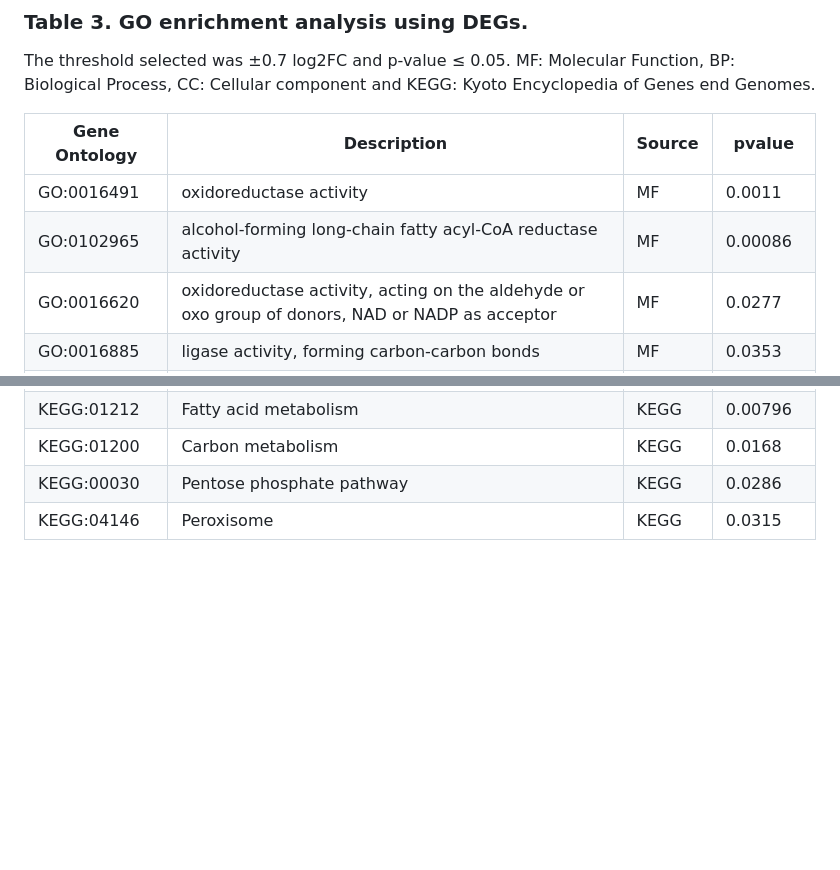
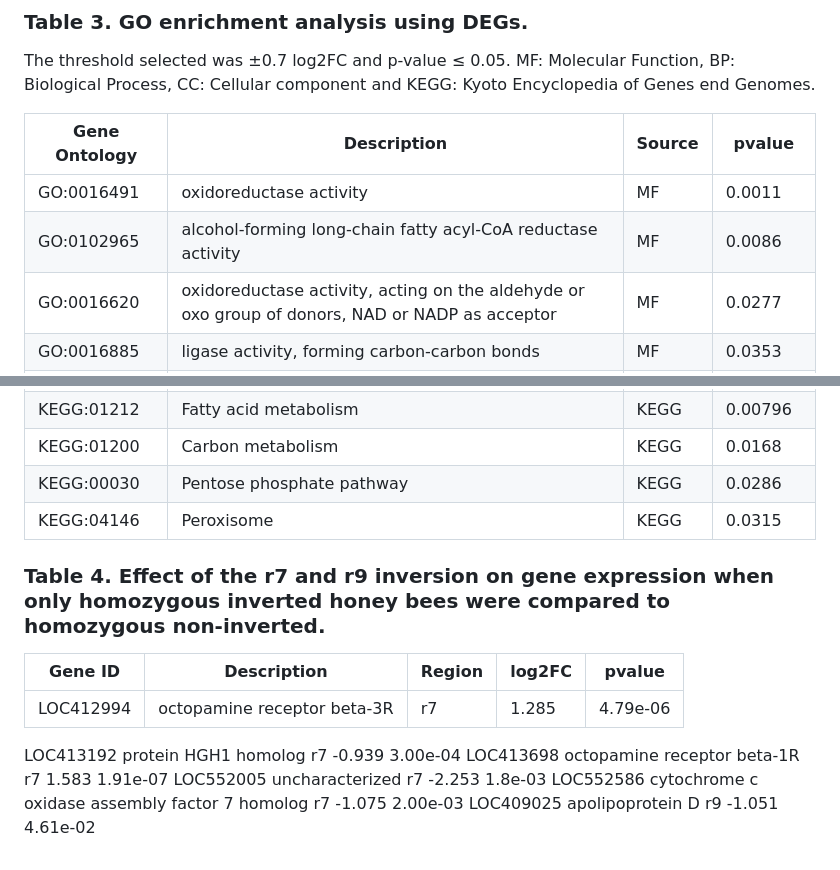
Before and after one commit to MarcoMazzoni93/Uganda, a Markdown page: Tables/README.md, 2 parts joined by grey strips. GitHub-like rendering; blank space fills up the shorter version.

```diff
--- a/Tables/README.md
+++ b/Tables/README.md
@@ -34,7 +34,7 @@ The threshold selected was ±0.7 log2FC and p-value ≤ 0.05. MF: Molecular Func
 | Gene Ontology | Description | Source | pvalue |
 | -------- | ------- | ------ | ---------- |
 | GO:0016491 | oxidoreductase activity | MF | 0.0011 |
-| GO:0102965 | alcohol-forming long-chain fatty acyl-CoA reductase activity |	MF | 0.00086 |
+| GO:0102965 | alcohol-forming long-chain fatty acyl-CoA reductase activity |	MF | 0.0086 |
 | GO:0016620 | oxidoreductase activity, acting on the aldehyde or oxo group of donors, NAD or NADP as acceptor | MF | 0.0277 |
 | GO:0016885 | ligase activity, forming carbon-carbon bonds |	MF | 0.0353 |
 | GO:0080019 | alcohol-forming very long-chain fatty acyl-CoA reductase activity | MF | 0.0498 |
@@ -62,3 +62,14 @@ The threshold selected was ±0.7 log2FC and p-value ≤ 0.05. MF: Molecular Func
 | KEGG:01200 | Carbon metabolism | KEGG | 0.0168 |
 | KEGG:00030 | Pentose phosphate pathway | KEGG | 0.0286 |
 | KEGG:04146 | Peroxisome | KEGG | 0.0315 |
+
+### Table 4. Effect of the r7 and r9 inversion on gene expression when only homozygous inverted honey bees were compared to homozygous non-inverted.
+
+| Gene ID | Description | Region | log2FC | pvalue |
+| ------- | ----------- | ------ | ------ | ------ |
+|LOC412994 | octopamine receptor beta-3R | r7 | 1.285 | 4.79e-06 |
+LOC413192	protein HGH1 homolog	r7	-0.939	3.00e-04
+LOC413698	octopamine receptor beta-1R	r7	1.583	1.91e-07
+LOC552005	uncharacterized	r7	-2.253	1.8e-03
+LOC552586	cytochrome c oxidase assembly factor 7 homolog	r7	-1.075	2.00e-03
+LOC409025	apolipoprotein D	r9	-1.051	4.61e-02
```
